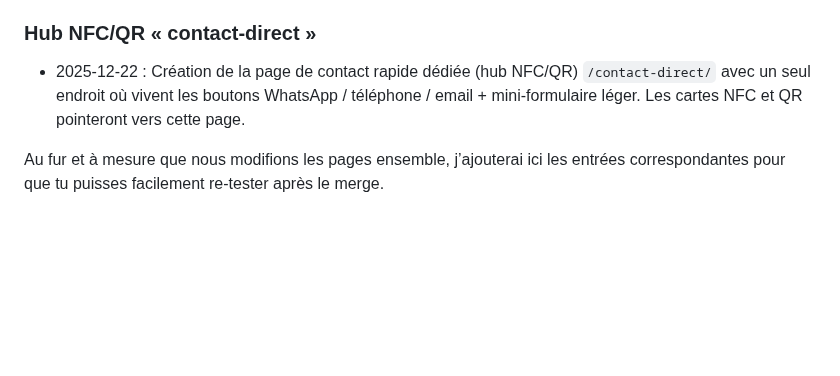
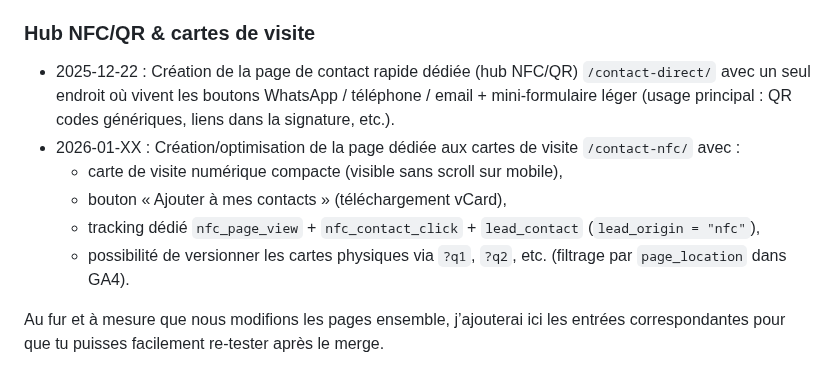
Before and after one commit to Soofmaax/bmsventouse.fr, a Markdown page: verif.md, the part around the change. Rendered like a GitHub page; blank space fills up the shorter version.

```diff
--- a/verif.md
+++ b/verif.md
@@ -202,9 +202,14 @@ Exemple de format :
 - [ ] Vérifier qu’il ne reste plus de liens bleus sur la home (texte noir + liens orange en mode clair, texte clair + liens orange en dark mode).
 - [ ] Vérifier que les boutons de toggle (lune = dark mode, main = main gauche/droite) sont bien visibles en dark mode (icône claire sur rond légèrement plus clair que le header).
 
-### Hub NFC/QR « contact-direct »
+### Hub NFC/QR & cartes de visite
 
-- 2025-12-22 : Création de la page de contact rapide dédiée (hub NFC/QR) `/contact-direct/` avec un seul endroit où vivent les boutons WhatsApp / téléphone / email + mini-formulaire léger. Les cartes NFC et QR pointeront vers cette page.
+- 2025-12-22 : Création de la page de contact rapide dédiée (hub NFC/QR) `/contact-direct/` avec un seul endroit où vivent les boutons WhatsApp / téléphone / email + mini-formulaire léger (usage principal : QR codes génériques, liens dans la signature, etc.).
+- 2026-01-XX : Création/optimisation de la page dédiée aux cartes de visite `/contact-nfc/` avec :
+  - carte de visite numérique compacte (visible sans scroll sur mobile),
+  - bouton « Ajouter à mes contacts » (téléchargement vCard),
+  - tracking dédié `nfc_page_view` + `nfc_contact_click` + `lead_contact` (`lead_origin = "nfc"`),
+  - possibilité de versionner les cartes physiques via `?q1`, `?q2`, etc. (filtrage par `page_location` dans GA4).
 
 Au fur et à mesure que nous modifions les pages ensemble, j’ajouterai ici les entrées correspondantes pour que tu puisses facilement re-tester après le merge.
 
```
Also changed, not shown: docs/getting-started/analytics-tracking-setup.md (+15 -3 lines), docs/utm-links-bmsventouse.md (+38 -9 lines).
